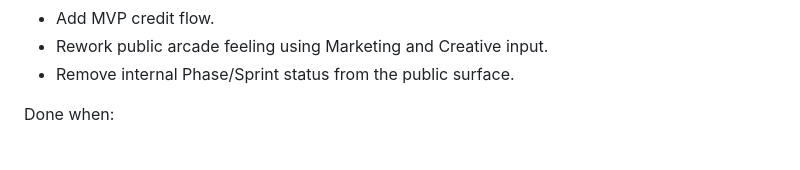
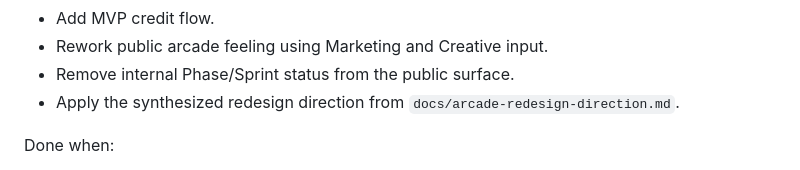
Before and after one commit to virtue-creates/codex-arcade, a Markdown page: docs/sprint-plan.md, the part around the change. GitHub-like rendering.

```diff
--- a/docs/sprint-plan.md
+++ b/docs/sprint-plan.md
@@ -128,6 +128,7 @@ Active workstreams:
 - Add MVP credit flow.
 - Rework public arcade feeling using Marketing and Creative input.
 - Remove internal Phase/Sprint status from the public surface.
+- Apply the synthesized redesign direction from `docs/arcade-redesign-direction.md`.
 
 Done when:
 
```
Also changed, not shown: docs/arcade-redesign-direction.md (added, +230 -0 lines), docs/decision-log.md (+1 -0 lines).
